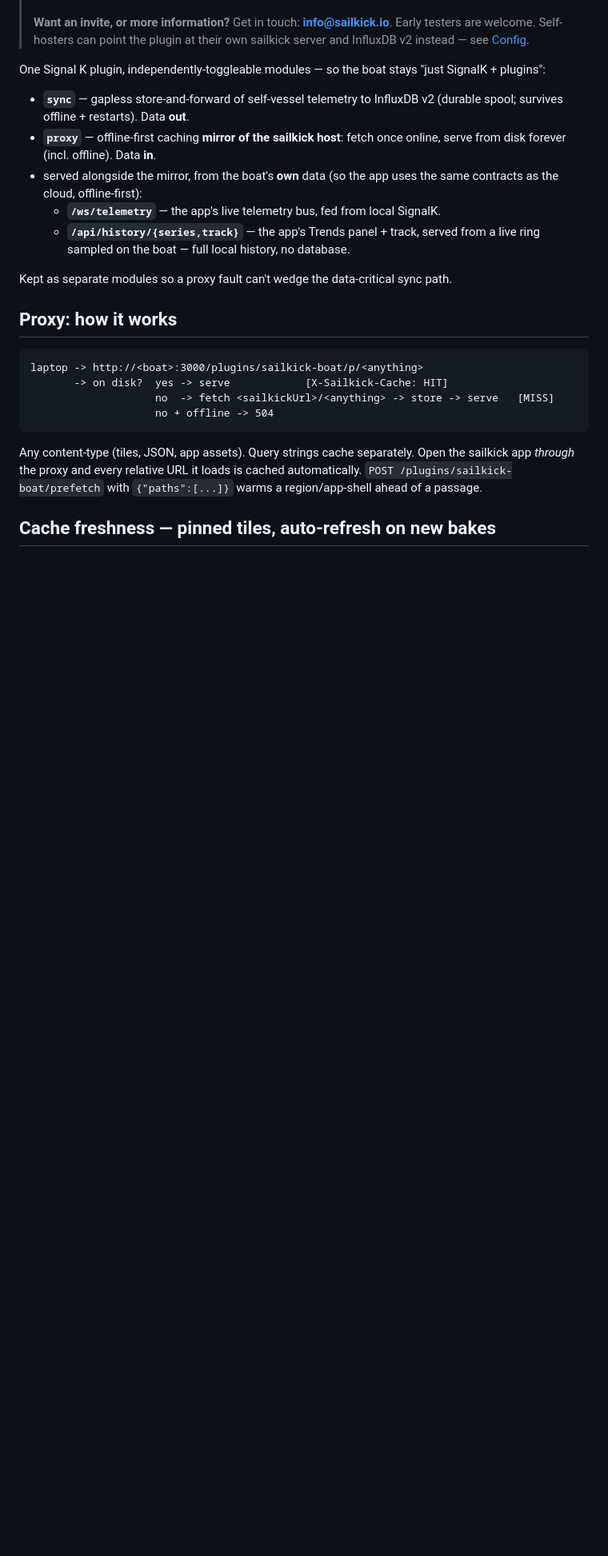
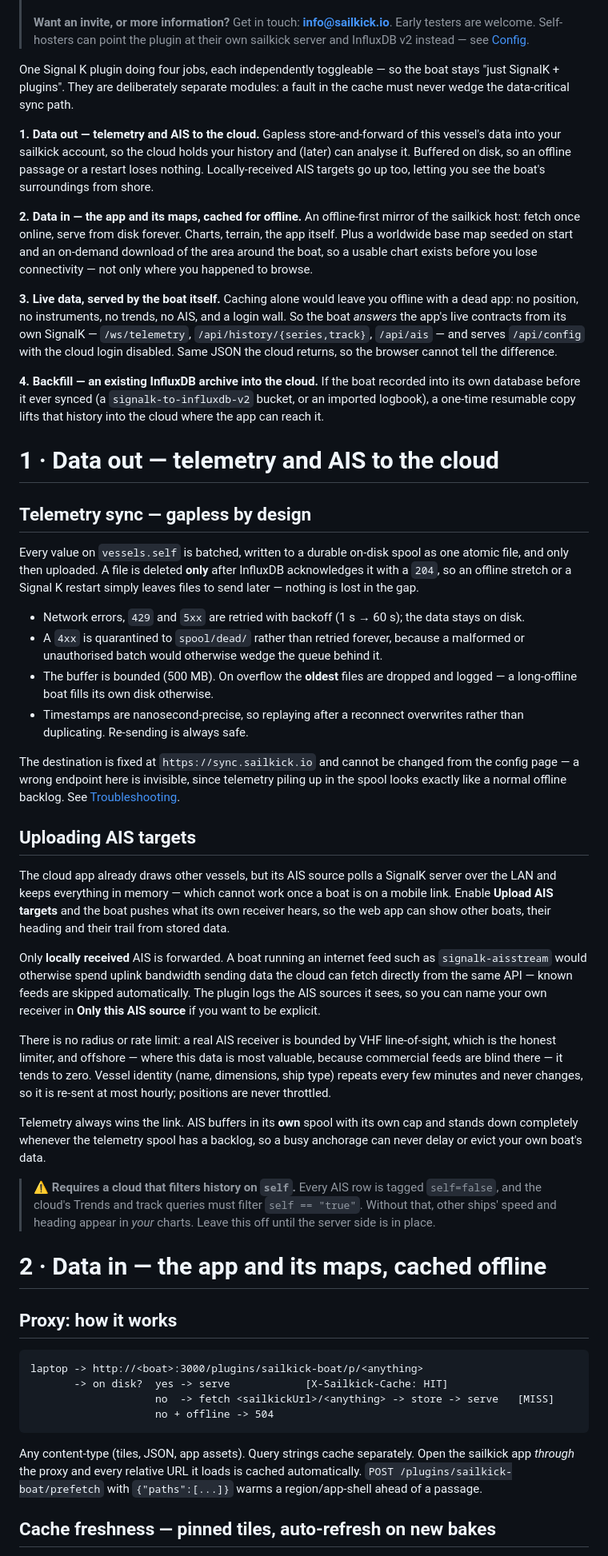
Before and after one commit to lauchat/sailkick-boat, a Markdown page: README.md, the part around one of its changes. Shown at 80% size. Drawn GitHub-style; blank space fills up the shorter version.

Commit message:
docs: restructure the README around what the plugin is actually for
The README had grown as a flat list of fifteen sections in the order features
were built, which said what each part does and never what the plugin is for.
It now opens with the four jobs and groups everything under them:

  1. Data out    — telemetry and AIS to the cloud
  2. Data in     — the app and its maps, cached for offline
  3. Live data   — served by the boat itself
  4. Backfill    — an existing archive into the cloud

Three of those were the intended framing. The fourth is the one that is easy
to miss and matters most: caching alone leaves you offline with a dead app —
no position, no instruments, no trends, no AIS and a login wall. Serving the
app's live contracts from the boat's own SignalK is a different mechanism from
caching (local origin, not stored copy), and it is what makes the offline app
live rather than a museum piece. Worth its own dimension.

Also adds the section that was missing entirely: telemetry sync, the plugin's
primary job, previously described only in a preamble bullet and by implication
in Troubleshooting. It now documents the spool contract — ack-on-204, backoff
on retryable, quarantine on 4xx, oldest-dropped on overflow, idempotent
replay.

And a Known gaps section, so the things this deliberately does not do yet do
not come as a surprise: velocity tiles are never prefetched and old forecast
runs are never pruned; the backfill cannot fill gaps in live coverage;
backfilled history still is not browsable because /api/history takes only a
relative window clamped to 24h; and the per-path sync rate is approximate
because the subscription sets period without a policy.

Co-Authored-By: Claude Opus 5 (1M context) <noreply@anthropic.com>

````diff
--- a/README.md
+++ b/README.md
@@ -16,20 +16,85 @@
 > Self-hosters can point the plugin at their own sailkick server and InfluxDB v2
 > instead — see [Config](#config).
 
-One Signal K plugin, independently-toggleable modules — so the boat stays
-"just SignalK + plugins":
+One Signal K plugin doing four jobs, each independently toggleable — so the boat stays
+"just SignalK + plugins". They are deliberately separate modules: a fault in the cache
+must never wedge the data-critical sync path.
 
-- **`sync`** — gapless store-and-forward of self-vessel telemetry to InfluxDB v2
-  (durable spool; survives offline + restarts). Data **out**.
-- **`proxy`** — offline-first caching **mirror of the sailkick host**: fetch once
-  online, serve from disk forever (incl. offline). Data **in**.
-- served alongside the mirror, from the boat's **own** data (so the app uses the
-  same contracts as the cloud, offline-first):
-  - **`/ws/telemetry`** — the app's live telemetry bus, fed from local SignalK.
-  - **`/api/history/{series,track}`** — the app's Trends panel + track, served
-    from a live ring sampled on the boat — full local history, no database.
+**1. Data out — telemetry and AIS to the cloud.** Gapless store-and-forward of this
+vessel's data into your sailkick account, so the cloud holds your history and (later)
+can analyse it. Buffered on disk, so an offline passage or a restart loses nothing.
+Locally-received AIS targets go up too, letting you see the boat's surroundings from
+shore.
 
-Kept as separate modules so a proxy fault can't wedge the data-critical sync path.
+**2. Data in — the app and its maps, cached for offline.** An offline-first mirror of
+the sailkick host: fetch once online, serve from disk forever. Charts, terrain, the app
+itself. Plus a worldwide base map seeded on start and an on-demand download of the area
+around the boat, so a usable chart exists before you lose connectivity — not only where
+you happened to browse.
+
+**3. Live data, served by the boat itself.** Caching alone would leave you offline with
+a dead app: no position, no instruments, no trends, no AIS, and a login wall. So the
+boat *answers* the app's live contracts from its own SignalK — `/ws/telemetry`,
+`/api/history/{series,track}`, `/api/ais` — and serves `/api/config` with the cloud
+login disabled. Same JSON the cloud returns, so the browser cannot tell the difference.
+
+**4. Backfill — an existing InfluxDB archive into the cloud.** If the boat recorded
+into its own database before it ever synced (a `signalk-to-influxdb-v2` bucket, or an
+imported logbook), a one-time resumable copy lifts that history into the cloud where the
+app can reach it.
+
+
+# 1 · Data out — telemetry and AIS to the cloud
+
+## Telemetry sync — gapless by design
+Every value on `vessels.self` is batched, written to a durable on-disk spool as one
+atomic file, and only then uploaded. A file is deleted **only** after InfluxDB
+acknowledges it with a `204`, so an offline stretch or a Signal K restart simply leaves
+files to send later — nothing is lost in the gap.
+
+- Network errors, `429` and `5xx` are retried with backoff (1 s → 60 s); the data stays
+  on disk.
+- A `4xx` is quarantined to `spool/dead/` rather than retried forever, because a
+  malformed or unauthorised batch would otherwise wedge the queue behind it.
+- The buffer is bounded (500 MB). On overflow the **oldest** files are dropped and
+  logged — a long-offline boat fills its own disk otherwise.
+- Timestamps are nanosecond-precise, so replaying after a reconnect overwrites rather
+  than duplicating. Re-sending is always safe.
+
+The destination is fixed at `https://sync.sailkick.io` and cannot be changed from the
+config page — a wrong endpoint here is invisible, since telemetry piling up in the spool
+looks exactly like a normal offline backlog. See
+[Troubleshooting](#troubleshooting-is-telemetry-actually-leaving-the-boat).
+
+## Uploading AIS targets
+The cloud app already draws other vessels, but its AIS source polls a SignalK server over
+the LAN and keeps everything in memory — which cannot work once a boat is on a mobile
+link. Enable **Upload AIS targets** and the boat pushes what its own receiver hears, so
+the web app can show other boats, their heading and their trail from stored data.
+
+Only **locally received** AIS is forwarded. A boat running an internet feed such as
+`signalk-aisstream` would otherwise spend uplink bandwidth sending data the cloud can
+fetch directly from the same API — known feeds are skipped automatically. The plugin logs
+the AIS sources it sees, so you can name your own receiver in **Only this AIS source** if
+you want to be explicit.
+
+There is no radius or rate limit: a real AIS receiver is bounded by VHF line-of-sight,
+which is the honest limiter, and offshore — where this data is most valuable, because
+commercial feeds are blind there — it tends to zero. Vessel identity (name, dimensions,
+ship type) repeats every few minutes and never changes, so it is re-sent at most hourly;
+positions are never throttled.
+
+Telemetry always wins the link. AIS buffers in its **own** spool with its own cap and
+stands down completely whenever the telemetry spool has a backlog, so a busy anchorage
+can never delay or evict your own boat's data.
+
+> ⚠️ **Requires a cloud that filters history on `self`.** Every AIS row is tagged
+> `self=false`, and the cloud's Trends and track queries must filter `self == "true"`.
+> Without that, other ships' speed and heading appear in *your* charts. Leave this off
+> until the server side is in place.
+
+
+# 2 · Data in — the app and its maps, cached offline
 
 ## Proxy: how it works
 ```
````
Also changed, not shown: other parts of README.md (+24 -25 lines).
